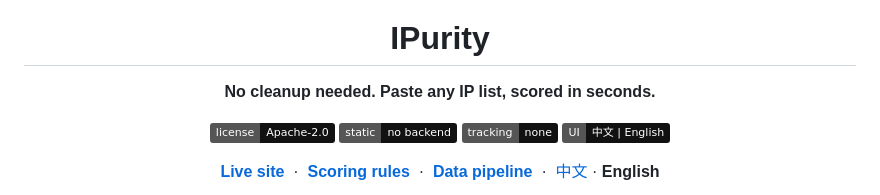
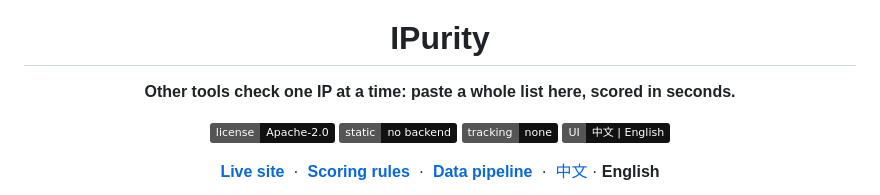
Before and after one commit to dawenbin/ipurity, a Markdown page: README.en.md, the part around the change. GitHub-like rendering; badges without logos.

Commit message:
docs: slogan now names the differentiator, a whole list at once instead of one IP per lookup

```diff
--- a/README.en.md
+++ b/README.en.md
@@ -4,7 +4,7 @@
 
 # IPurity
 
-**No cleanup needed. Paste any IP list, scored in seconds.**
+**Other tools check one IP at a time: paste a whole list here, scored in seconds.**
 
 [![License](https://img.shields.io/badge/license-Apache--2.0-111111)](LICENSE) ![Static](https://img.shields.io/badge/static-no%20backend-111111) ![Tracking](https://img.shields.io/badge/tracking-none-111111) ![UI](https://img.shields.io/badge/UI-%E4%B8%AD%E6%96%87%20%7C%20English-111111)
 
```
Also changed, not shown: README.md (+1 -1 lines).
